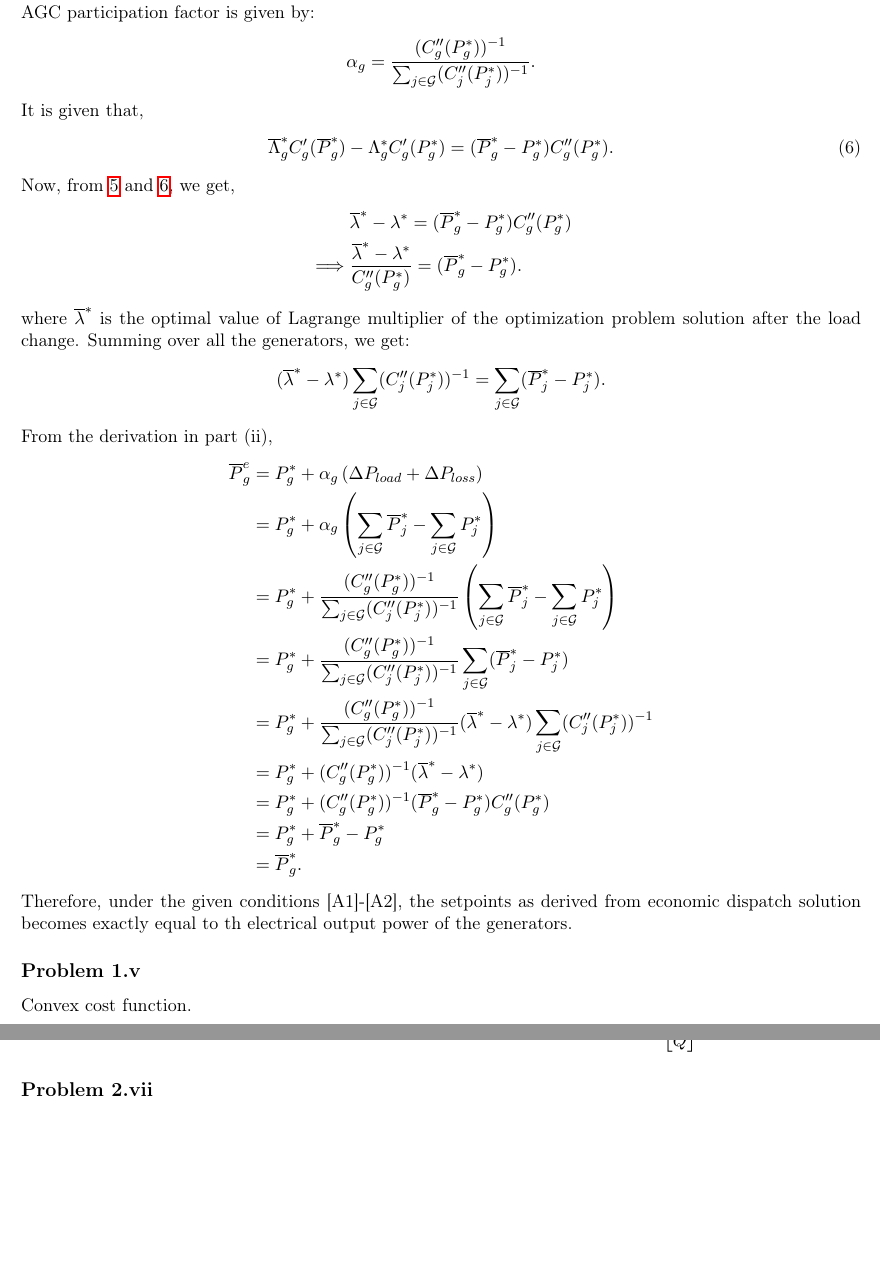
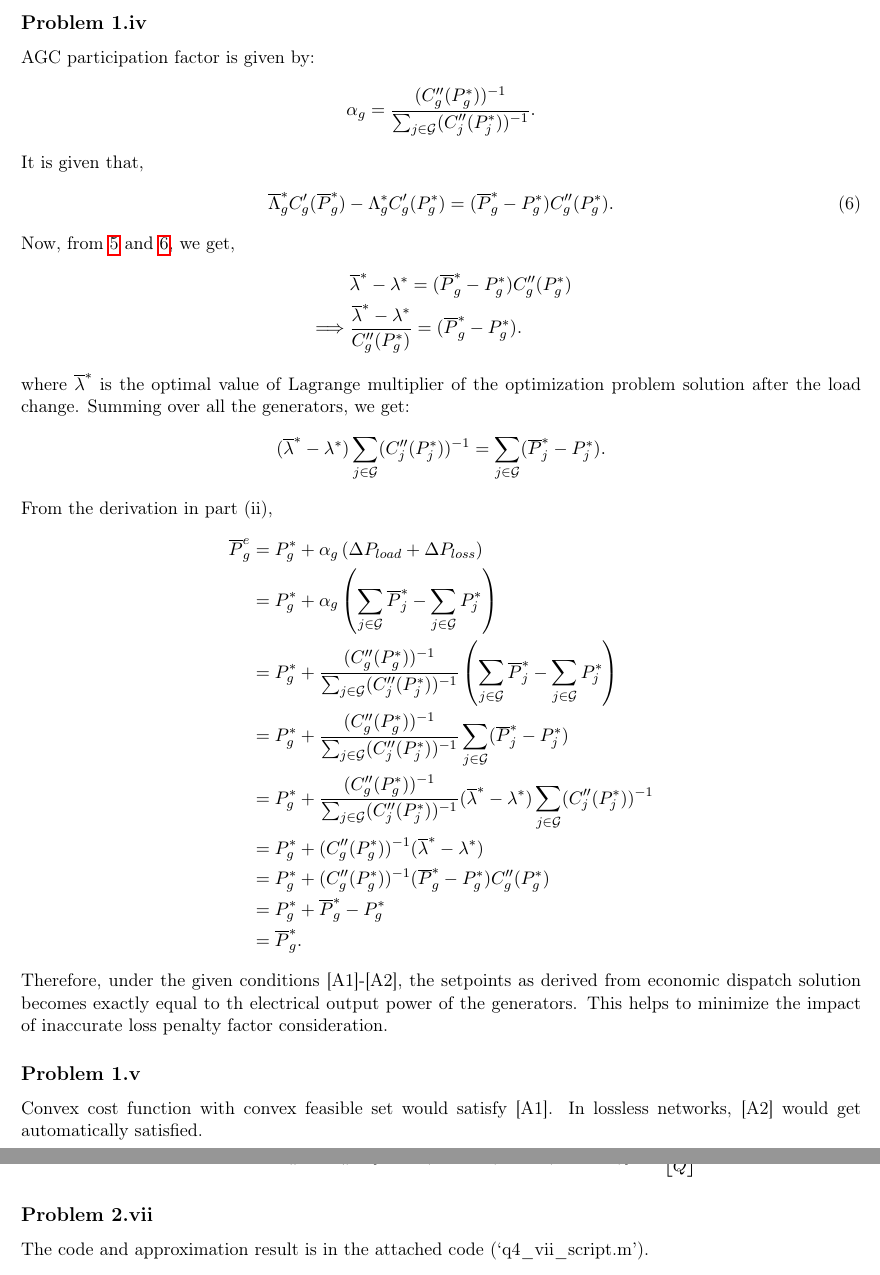
Before and after one commit to arnab-dey/EE8744_Renewables, a LaTeX problem sheet (HW4/hw_4.tex, which reads HW4/sol_1.tex, HW4/sol_2.tex): two parts of pages 3 and 6 of 6 before the commit and two parts of pages 3 and 7 of 7 after it, joined at a grey line, cut at the place of the change, the shorter picture padded with empty space. Compiled offline with pdfLaTeX.

Commit message:
HW4 completed

```diff
--- a/HW4/sol_1.tex
+++ b/HW4/sol_1.tex
@@ -112,9 +112,9 @@ From the derivation in part (ii),
 	&= P_g^* + \overline{P}_g^*-P_g^*\\
 	&= \overline{P}_g^*.
 \end{align*}
-Therefore, under the given conditions [A1]-[A2], the setpoints as derived from economic dispatch solution becomes exactly equal to th electrical output power of the generators.
+Therefore, under the given conditions [A1]-[A2], the setpoints as derived from economic dispatch solution becomes exactly equal to th electrical output power of the generators. This helps to minimize the impact of inaccurate loss penalty factor consideration.
 %----------------------------------------------------------------------------------------
 %	SOLUTION 1.v
 %----------------------------------------------------------------------------------------
 \subsection*{Problem 1.v}
-Convex cost function.
+Convex cost function with convex feasible set would satisfy [A1]. In lossless networks, [A2] would get automatically satisfied.
--- a/HW4/sol_2.tex
+++ b/HW4/sol_2.tex
@@ -192,3 +192,4 @@ Similarly,
 %	SOLUTION 2.vii
 %----------------------------------------------------------------------------------------
 \subsection*{Problem 2.vii}
+The code and approximation result is in the attached code (`q4\_vii\_script.m').
```
Also changed, not shown: HW4/hw_4.pdf, HW4/sol_1.tex (6 more changed lines), 1 other file.
